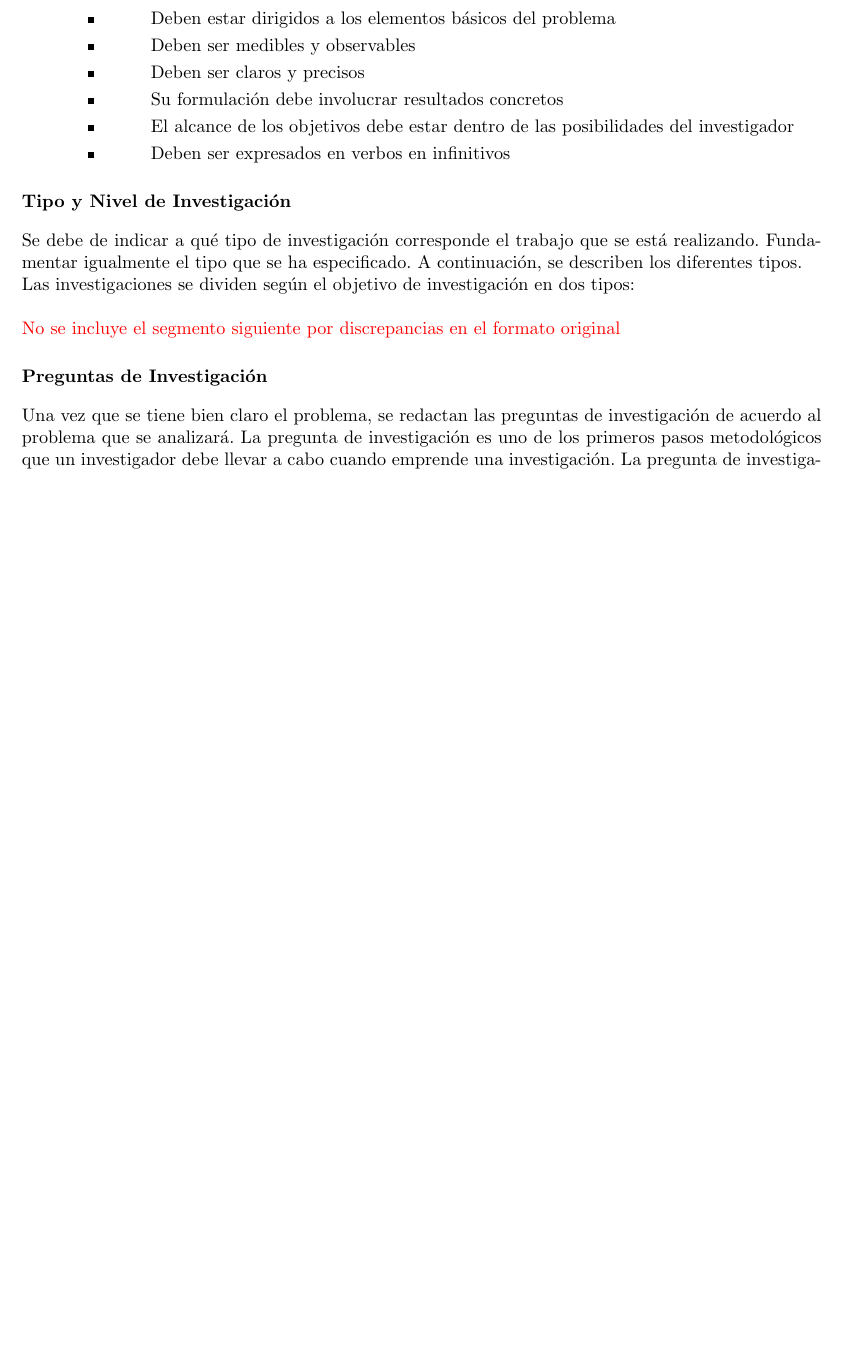
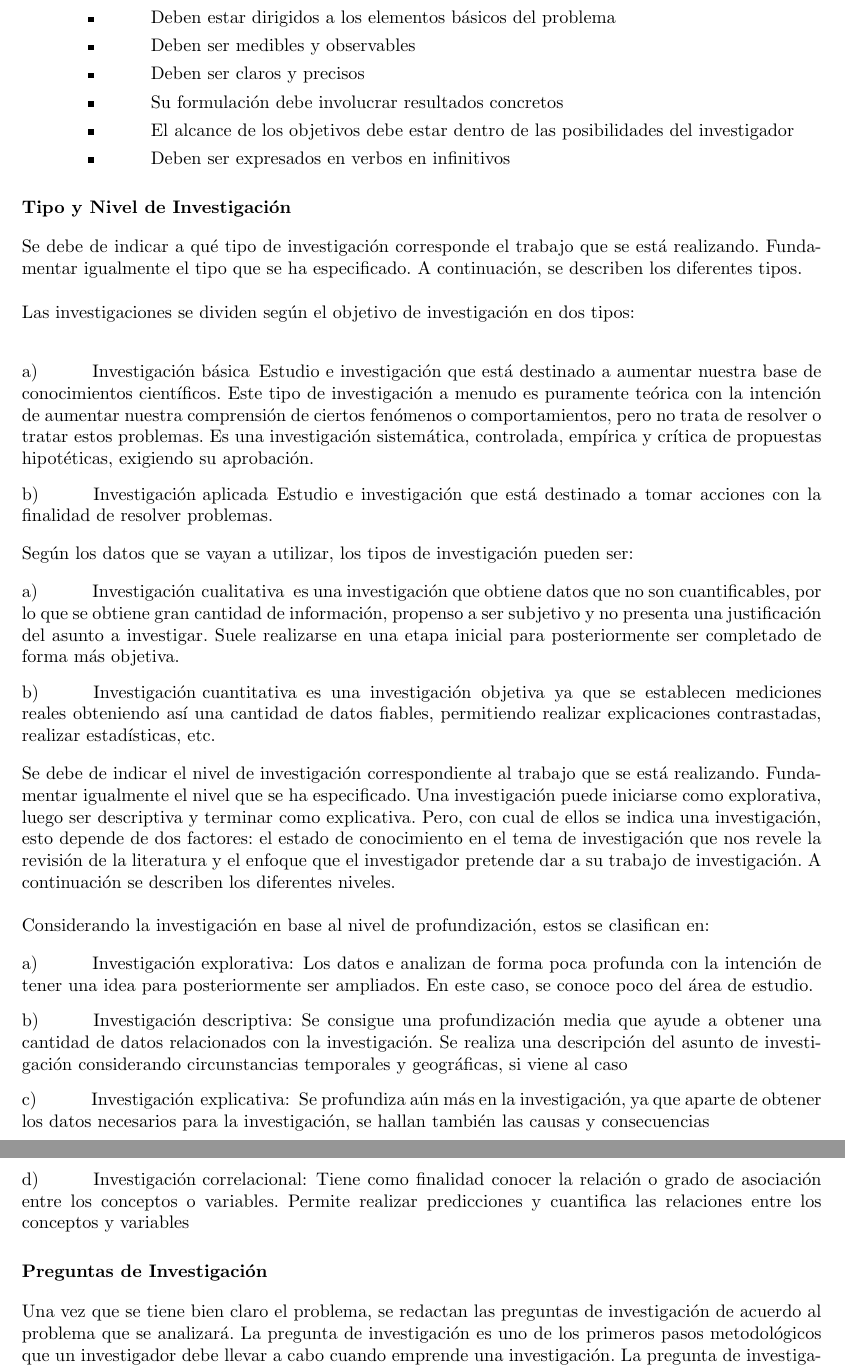
Before and after one commit to WardoPo/ULaSalle-Plan_de_Tesis-Plantilla, a LaTeX thesis (main.tex): part of page 5 of 11 before the commit and two parts of pages 4 and 5 of 11 after it, the two joined at a grey line, cut so that both start at the same text, the shorter picture padded with empty space. Compiled offline with pdfLaTeX.

Commit message:
Description Style Updated

```diff
--- a/main.tex
+++ b/main.tex
@@ -70,11 +70,43 @@ Para la formulación de los objetivos considere lo siguiente:
 \end{subseccion}
 
 \section{Tipo y Nivel de Investigación}
-Se debe de indicar a qué tipo de investigación corresponde el trabajo que se está realizando. Fundamentar igualmente el tipo que se ha especificado. A continuación, se describen los diferentes tipos.
+Se debe de indicar a qué tipo de investigación corresponde el trabajo que se está realizando. Fundamentar igualmente el tipo que se ha especificado. A continuación, se describen los diferentes tipos.\newline
 
 Las investigaciones se dividen según el objetivo de investigación en dos tipos:\newline
 
-\textcolor{red}{No se incluye el segmento siguiente por discrepancias en el formato original}
+\begin{description}
+
+    \item[Investigación básica] Estudio e investigación que está destinado a aumentar nuestra base de conocimientos científicos. Este tipo de investigación a menudo es puramente teórica con la intención de aumentar nuestra comprensión de ciertos fenómenos o comportamientos, pero no trata de resolver o tratar estos problemas. Es una investigación sistemática, controlada, empírica y crítica de propuestas hipotéticas, exigiendo su aprobación.
+
+    \item[Investigación aplicada] Estudio e investigación que está destinado a tomar acciones  con la finalidad de resolver problemas.
+
+\end{description}
+
+Según los datos que se vayan a utilizar, los tipos de investigación pueden ser:
+
+\begin{description}
+
+    \item[Investigación cualitativa] es una investigación que obtiene datos que no son cuantificables, por lo que se obtiene gran cantidad de información, propenso a ser subjetivo y no presenta una justificación del asunto a investigar. Suele realizarse en una etapa inicial para posteriormente ser completado de forma más objetiva.
+
+    \item[Investigación cuantitativa] es una investigación objetiva ya que se establecen mediciones reales obteniendo así una cantidad de datos fiables, permitiendo realizar explicaciones contrastadas, realizar estadísticas, etc.
+
+\end{description}
+
+Se debe de indicar el nivel de investigación correspondiente al trabajo que se está realizando. Fundamentar igualmente el nivel que se ha especificado. Una investigación puede iniciarse como explorativa, luego ser descriptiva y terminar como explicativa. Pero, con cual de ellos se indica una investigación, esto depende de dos factores: el estado de conocimiento en el tema de investigación que nos revele la revisión de la literatura y el enfoque que el investigador pretende dar a su trabajo de investigación.  A continuación se describen los diferentes niveles.\newline
+
+Considerando la investigación en base al nivel de profundización, estos se clasifican en:
+
+\begin{description}
+
+    \item[Investigación explorativa:] Los datos e analizan de forma poca profunda con la intención de tener una idea para posteriormente ser ampliados. En este caso, se conoce poco del área de estudio.
+
+    \item[Investigación descriptiva:] Se consigue una profundización media que ayude a obtener una cantidad de datos relacionados con la investigación. Se realiza una descripción del asunto de investigación considerando circunstancias temporales y geográficas, si viene al caso
+
+    \item[Investigación explicativa:] Se profundiza aún más en la investigación, ya que aparte de obtener los datos necesarios para la investigación, se hallan también las causas y consecuencias
+
+    \item[Investigación correlacional:] Tiene como finalidad conocer la relación o grado de asociación entre los conceptos o variables. Permite realizar predicciones y cuantifica las relaciones entre los conceptos y variables
+
+\end{description}
 
 \section{Preguntas de Investigación}
 Una vez que se tiene bien claro el problema, se redactan las preguntas de investigación de acuerdo al problema que se analizará. La pregunta de investigación es uno de los primeros pasos metodológicos que un investigador debe llevar a cabo cuando emprende una investigación.
```
Also changed, not shown: plan_tesis.cls (+11 -6 lines).
